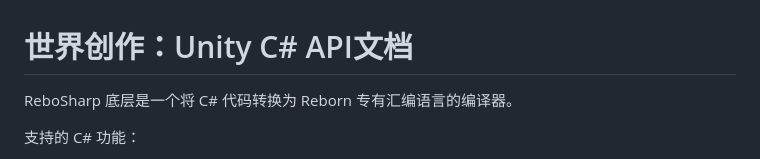
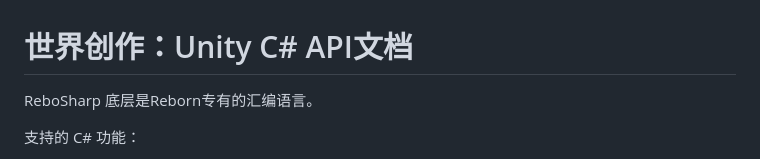
Before and after one commit to chocoluffy/rs_doc, a Markdown page: zh/README.md, the part around the change. Rendered like a GitHub page.

```diff
--- a/zh/README.md
+++ b/zh/README.md
@@ -1,6 +1,6 @@
 # 世界创作：Unity C# API文档
 
-ReboSharp 底层是一个将 C# 代码转换为 Reborn 专有汇编语言的编译器。
+ReboSharp 底层是Reborn专有的汇编语言。
 
 支持的 C# 功能：
 
```
Also changed, not shown: en/README.md (+1 -1 lines), jp/README.md (+0 -2 lines).
